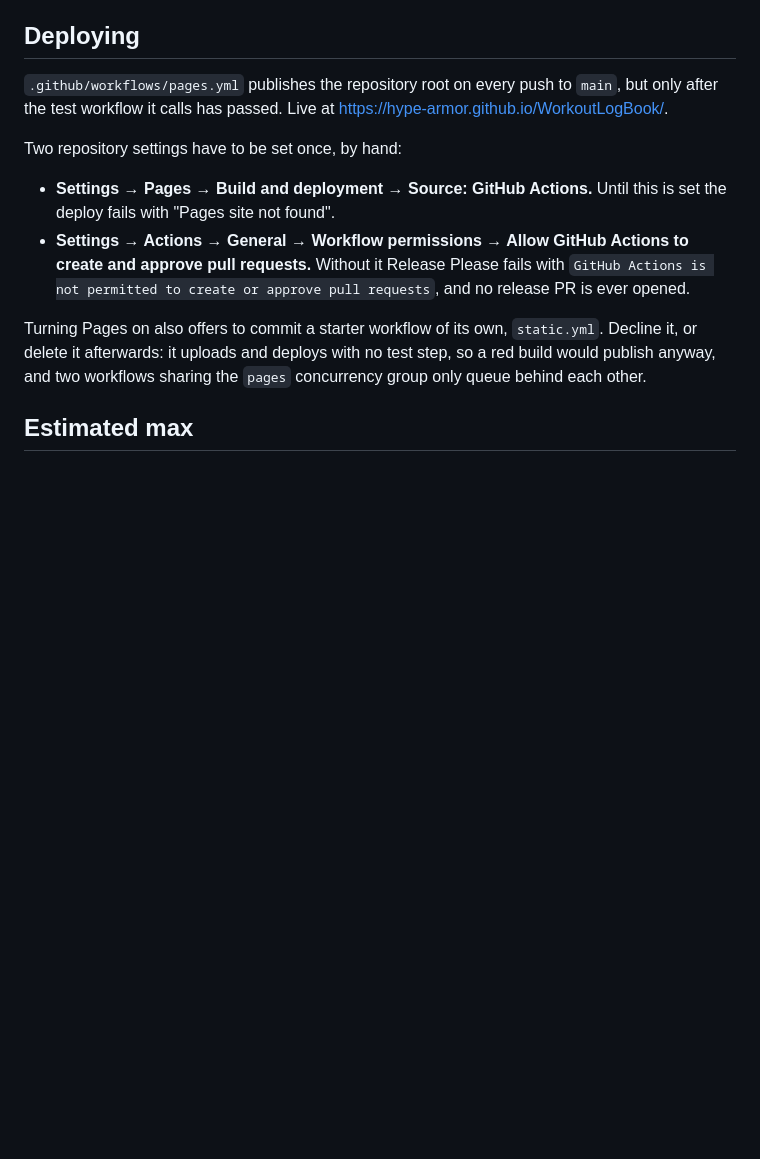
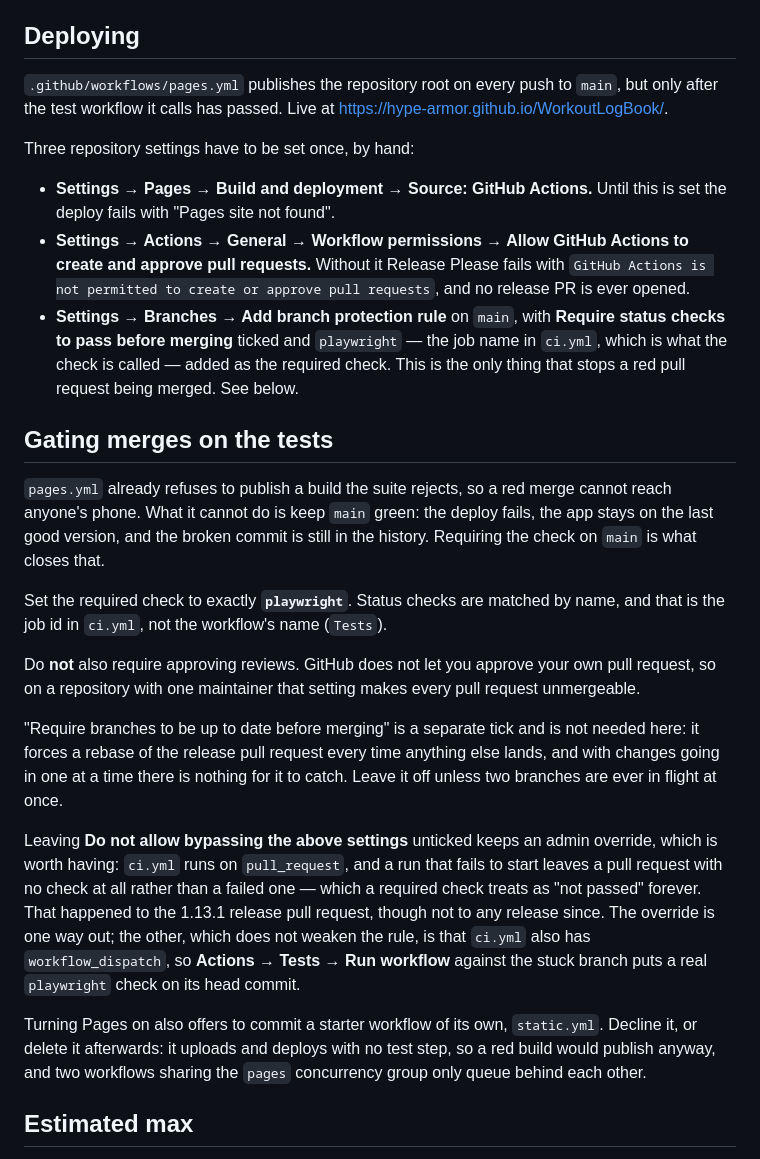
Before and after one commit to hype-armor/WorkoutLogBook, a Markdown page: README.md, the part around the change. Rendered like a GitHub page; blank space fills up the shorter version.

Commit message:
docs: write down the branch protection that gates merges on the tests
Merges are not gated today. pages.yml refuses to publish a build the suite
rejects, so a red merge cannot reach anyone's phone, but nothing stops it
landing on main: the deploy fails, the app stays on the last good version, and
the broken commit is in the history.

Closing that is a repository setting rather than a file, so this is the setting
written down beside the two that were already documented — with the three
details that are easy to get wrong:

  - the required check is "playwright", the job id in ci.yml, not "Tests"
  - requiring approving reviews makes every pull request unmergeable on a
    repository with one maintainer, because you cannot approve your own
  - a run that fails to start leaves a pull request with no check rather than a
    failed one, which a required check treats as never passing. It happened to
    the 1.13.1 release pull request. ci.yml has workflow_dispatch, so running
    Tests by hand against the stuck branch is the way out that does not need
    the admin override.

Co-Authored-By: Claude Opus 5 <noreply@anthropic.com>
Claude-Session: https://claude.ai/code/session_01Lai7q9s1QoiEqaUJZF3Wtx

```diff
--- a/README.md
+++ b/README.md
@@ -89,7 +89,7 @@ the Settings header, so confirming an update landed is one tap.
 `main`, but only after the test workflow it calls has passed. Live at
 <https://hype-armor.github.io/WorkoutLogBook/>.
 
-Two repository settings have to be set once, by hand:
+Three repository settings have to be set once, by hand:
 
 - **Settings → Pages → Build and deployment → Source: GitHub Actions.** Until
   this is set the deploy fails with "Pages site not found".
@@ -97,6 +97,38 @@ Two repository settings have to be set once, by hand:
   to create and approve pull requests.** Without it Release Please fails with
   `GitHub Actions is not permitted to create or approve pull requests`, and no
   release PR is ever opened.
+- **Settings → Branches → Add branch protection rule** on `main`, with **Require
+  status checks to pass before merging** ticked and `playwright` — the job name
+  in `ci.yml`, which is what the check is called — added as the required check.
+  This is the only thing that stops a red pull request being merged. See below.
+
+## Gating merges on the tests
+
+`pages.yml` already refuses to publish a build the suite rejects, so a red merge
+cannot reach anyone's phone. What it cannot do is keep `main` green: the deploy
+fails, the app stays on the last good version, and the broken commit is still in
+the history. Requiring the check on `main` is what closes that.
+
+Set the required check to exactly **`playwright`**. Status checks are matched by
+name, and that is the job id in `ci.yml`, not the workflow's name (`Tests`).
+
+Do **not** also require approving reviews. GitHub does not let you approve your
+own pull request, so on a repository with one maintainer that setting makes
+every pull request unmergeable.
+
+"Require branches to be up to date before merging" is a separate tick and is not
+needed here: it forces a rebase of the release pull request every time anything
+else lands, and with changes going in one at a time there is nothing for it to
+catch. Leave it off unless two branches are ever in flight at once.
+
+Leaving **Do not allow bypassing the above settings** unticked keeps an admin
+override, which is worth having: `ci.yml` runs on `pull_request`, and a run that
+fails to start leaves a pull request with no check at all rather than a failed
+one — which a required check treats as "not passed" forever. That happened to
+the 1.13.1 release pull request, though not to any release since. The override
+is one way out; the other, which does not weaken the rule, is that `ci.yml` also
+has `workflow_dispatch`, so **Actions → Tests → Run workflow** against the stuck
+branch puts a real `playwright` check on its head commit.
 
 Turning Pages on also offers to commit a starter workflow of its own,
 `static.yml`. Decline it, or delete it afterwards: it uploads and deploys with
```
